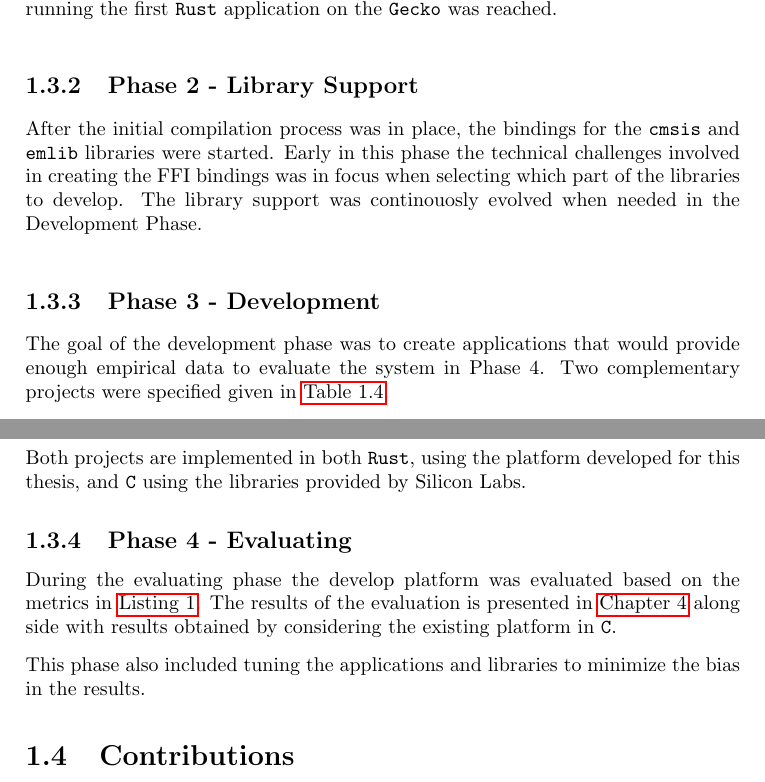
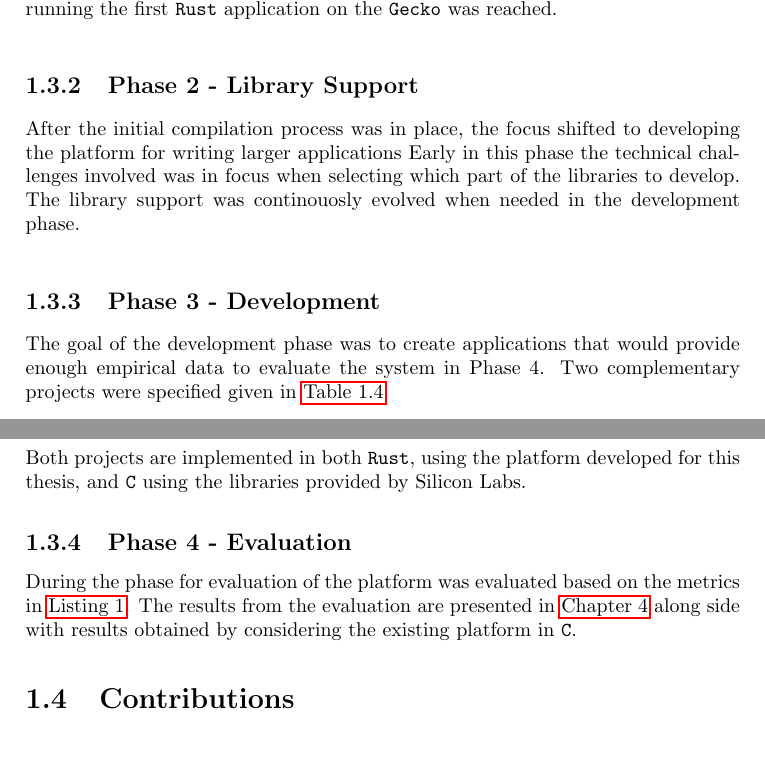
Before and after one commit to sondrele/thesis, a LaTeX thesis (main.tex, which reads introduction/project-structure.tex): two parts of pages 23 and 24 of 125, joined at a grey line, cut so that both start at the same text, the shorter picture padded with empty space. Compiled offline with pdfLaTeX.

Commit message:
Streamlineing the project structure

```diff
--- a/introduction/project-structure.tex
+++ b/introduction/project-structure.tex
@@ -34,9 +34,9 @@ Secondly the milestone of running the first {\rust} application on the {\gecko}
 
 \subsection{Phase 2 - Library Support}
 
-After the initial compilation process was in place, the bindings for the \lib{cmsis} and {\emlib} libraries were started.
-Early in this phase the technical challenges involved in creating the FFI bindings was in focus when selecting which part of the libraries to develop.
-The library support was continouosly evolved when needed in the Development Phase.
+After the initial compilation process was in place, the focus shifted to developing the platform for writing larger applications
+Early in this phase the technical challenges involved was in focus when selecting which part of the libraries to develop.
+The library support was continouosly evolved when needed in the development phase.
 
 \subsection{Phase 3 - Development}
 \label{sec:projects}
@@ -59,9 +59,9 @@ Two complementary projects were specified given in \autoref{tab:meth:projects}.
 
 Both projects are implemented in both {\rust}, using the platform developed for this thesis, and {\C} using the libraries provided by Silicon Labs.
 
-\subsection{Phase 4 - Evaluating}
-During the evaluating phase the develop platform was evaluated based on the metrics in \autoref{lst:evaluation:criterias}.
-The results of the evaluation is presented in \autoref{chap:results} along side with results obtained by considering the existing platform in {\C}.
+\subsection{Phase 4 - Evaluation}
+During the phase for evaluation of the platform was evaluated based on the metrics in \autoref{lst:evaluation:criterias}.
+The results from the evaluation are presented in \autoref{chap:results} along side with results obtained by considering the existing platform in {\C}.
 
 \begin{listing}
   \begin{itemize}
@@ -72,4 +72,3 @@ The results of the evaluation is presented in \autoref{chap:results} along side
   \caption{Metrics for evaluation of the platform}
   \label{lst:evaluation:criterias}
 \end{listing}
-This phase also included tuning the applications and libraries to minimize the bias in the results.
```
